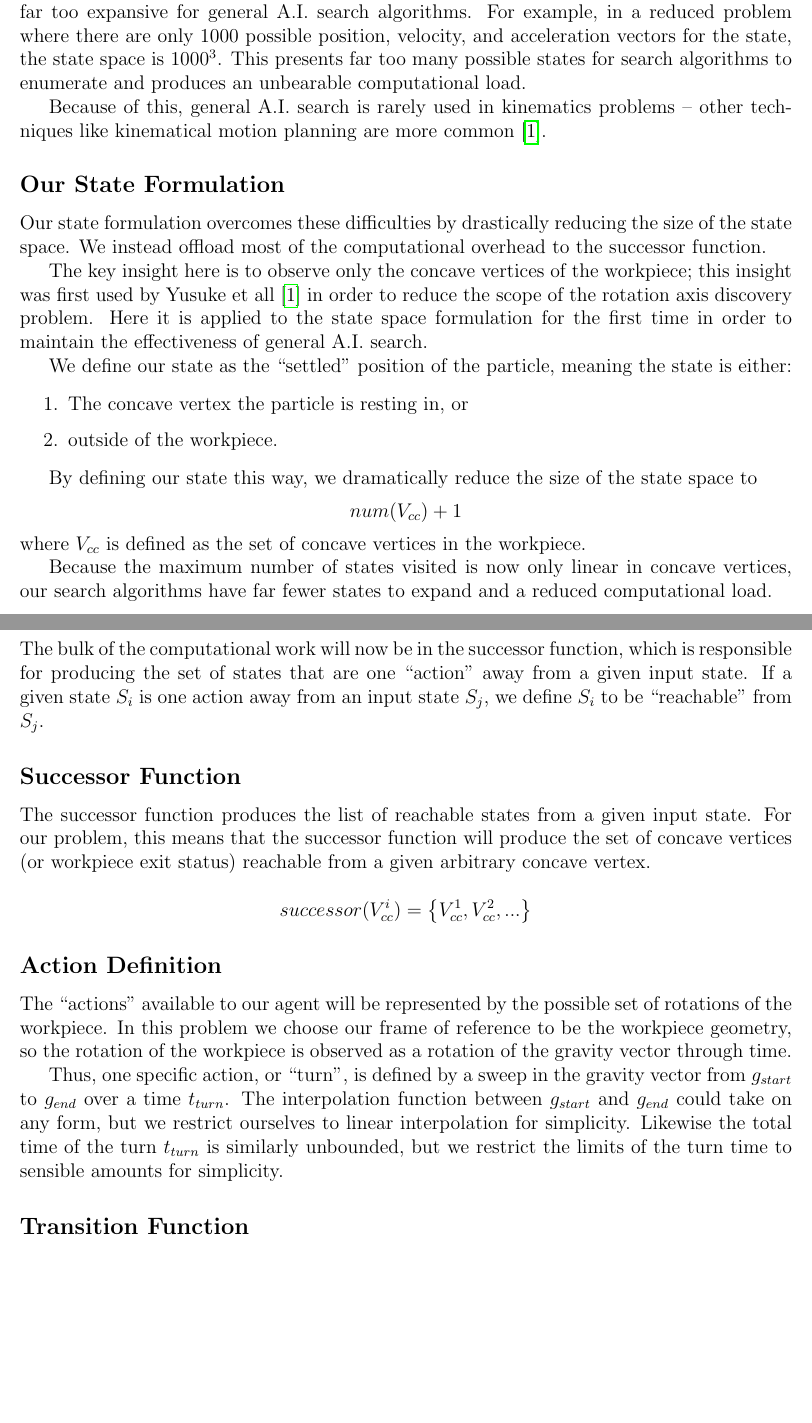
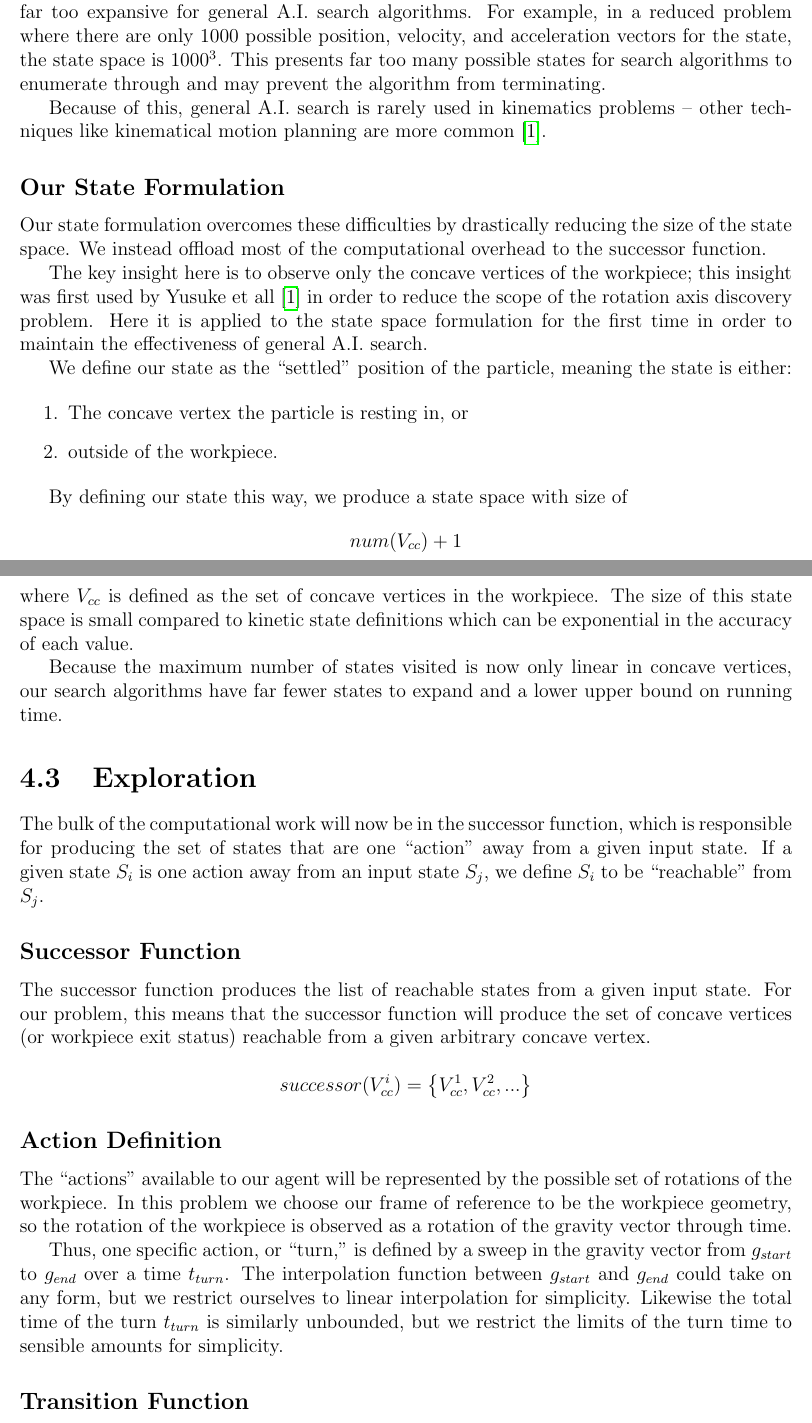
Before and after one commit to pcottle/MastersThesis, a LaTeX thesis (thesis.tex, which reads AISearchChapter.tex): two parts of pages 28 and 29 of 38, joined at a grey line, cut so that both start at the same text, the shorter picture padded with empty space. Compiled offline with pdfLaTeX.

Commit message:
ch5 done now woohoo

```diff
--- a/AISearchChapter.tex
+++ b/AISearchChapter.tex
@@ -70,7 +70,7 @@ Rotating a water particle out of a workpiece can be considered a kinematic plann
 
 The actions available to the agent at any time are usually actions that change the acceleration on the agent. The transition function integrates this kinematic state and acceleration change in time with a pre-defined accuracy. Consequently, many transition function calls must be made to accurately integrate the path of the agent through time.
 
-The problem with this type of state formulation is that the state space commonly becomes far too expansive for general A.I. search algorithms. For example, in a reduced problem where there are only 1000 possible position, velocity, and acceleration vectors for the state, the state space is $1000^3$. This presents far too many possible states for search algorithms to enumerate and produces an unbearable computational load.
+The problem with this type of state formulation is that the state space commonly becomes far too expansive for general A.I. search algorithms. For example, in a reduced problem where there are only 1000 possible position, velocity, and acceleration vectors for the state, the state space is $1000^3$. This presents far too many possible states for search algorithms to enumerate through and may prevent the algorithm from terminating.
 
 Because of this, general A.I. search is rarely used in kinematics problems -- other techniques like kinematical motion planning are more common \cite{plot}.
 
@@ -87,13 +87,13 @@ We define our state as the ``settled'' position of the particle, meaning the sta
 \item outside of the workpiece.
 \end{enumerate}
 
-By defining our state this way, we dramatically reduce the size of the state space to
+By defining our state this way, we produce a state space with size of
 $$
 num(V_{cc}) + 1
 $$
-where $V_{cc}$ is defined as the set of concave vertices in the workpiece.
+where $V_{cc}$ is defined as the set of concave vertices in the workpiece. The size of this state space is small compared to kinetic state definitions which can be exponential in the accuracy of each value.
 
-Because the maximum number of states visited is now only linear in concave vertices, our search algorithms have far fewer states to expand and a reduced computational load.
+Because the maximum number of states visited is now only linear in concave vertices, our search algorithms have far fewer states to expand and a lower upper bound on running time.
 
 \section{Exploration}
 
@@ -111,7 +111,7 @@ $$
 
 The ``actions'' available to our agent will be represented by the possible set of rotations of the workpiece. In this problem we choose our frame of reference to be the workpiece geometry, so the rotation of the workpiece is observed as a rotation of the gravity vector through time.
 
-Thus, one specific action, or ``turn'', is defined by a sweep in the gravity vector from $g_{start}$ to $g_{end}$ over a time $t_{turn}$. The interpolation function between $g_{start}$ and $g_{end}$ could take on any form, but we restrict ourselves to linear interpolation for simplicity. Likewise the total time of the turn $t_{turn}$ is similarly unbounded, but we restrict the limits of the turn time to sensible amounts for simplicity.
+Thus, one specific action, or ``turn,'' is defined by a sweep in the gravity vector from $g_{start}$ to $g_{end}$ over a time $t_{turn}$. The interpolation function between $g_{start}$ and $g_{end}$ could take on any form, but we restrict ourselves to linear interpolation for simplicity. Likewise the total time of the turn $t_{turn}$ is similarly unbounded, but we restrict the limits of the turn time to sensible amounts for simplicity.
 
 	\subsection{Transition Function}
 
```
Also changed, not shown: PhysicalSimulationChapter.tex (+1 -1 lines), AISearchChapter.tex (4 more changed lines).
